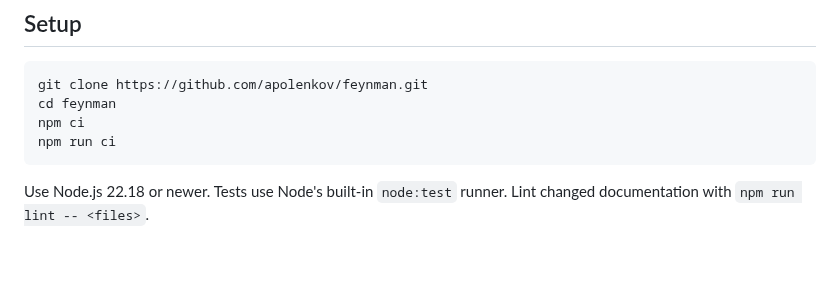
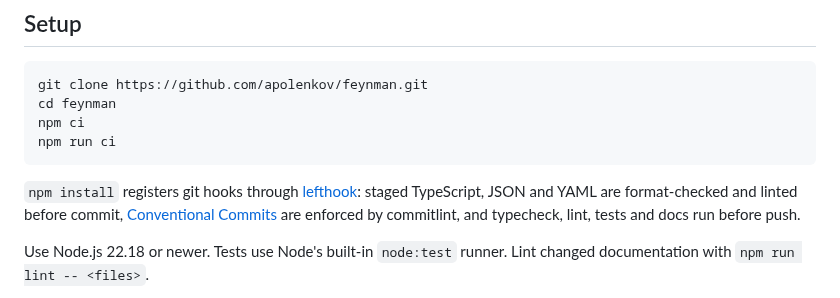
Before and after one commit to apolenkov/feynman, a Markdown page: CONTRIBUTING.md, the part around the change. Rendered like a GitHub page; blank space fills up the shorter version.

````diff
--- a/CONTRIBUTING.md
+++ b/CONTRIBUTING.md
@@ -11,6 +11,11 @@ cd feynman
 npm ci
 npm run ci
 ```
+
+`npm install` registers git hooks through [lefthook](https://lefthook.dev/): staged
+TypeScript, JSON and YAML are format-checked and linted before commit,
+[Conventional Commits](https://www.conventionalcommits.org/) are enforced by
+commitlint, and typecheck, lint, tests and docs run before push.
 
 Use Node.js 22.18 or newer. Tests use Node's built-in `node:test` runner.
 Lint changed documentation with `npm run lint -- <files>`.
````
Also changed, not shown: .github/PULL_REQUEST_TEMPLATE.md (+4 -0 lines), README.md (+64 -23 lines), SUPPORT.md (added, +13 -0 lines), .github/assets/demo.gif (added), .github/assets/social-preview.png (added), 12 other files.
